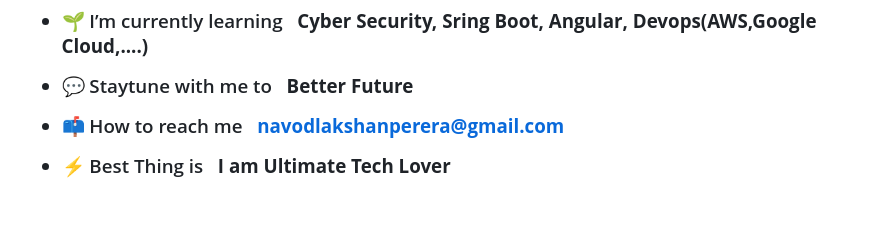
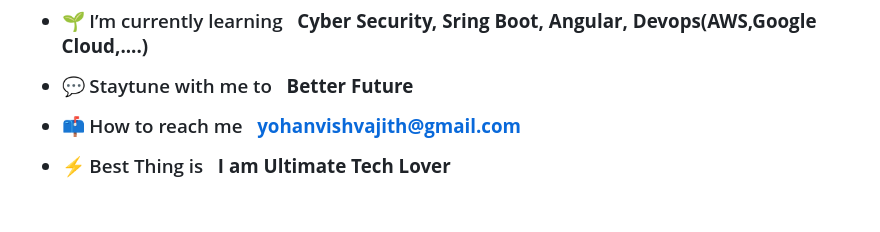
Before and after one commit to yohanvishvajith/yohanvishvajith, a Markdown page: README.md, the part around the change. GitHub-like rendering.

```diff
--- a/README.md
+++ b/README.md
@@ -24,7 +24,7 @@
 
 - 💬 Staytune with me to  &nbsp; **Better Future**
 
-- 📫 How to reach me &nbsp; **navodlakshanperera@gmail.com**
+- 📫 How to reach me &nbsp; **yohanvishvajith@gmail.com**
 
 - ⚡ Best Thing is &nbsp; **I am Ultimate Tech Lover**
 
```
